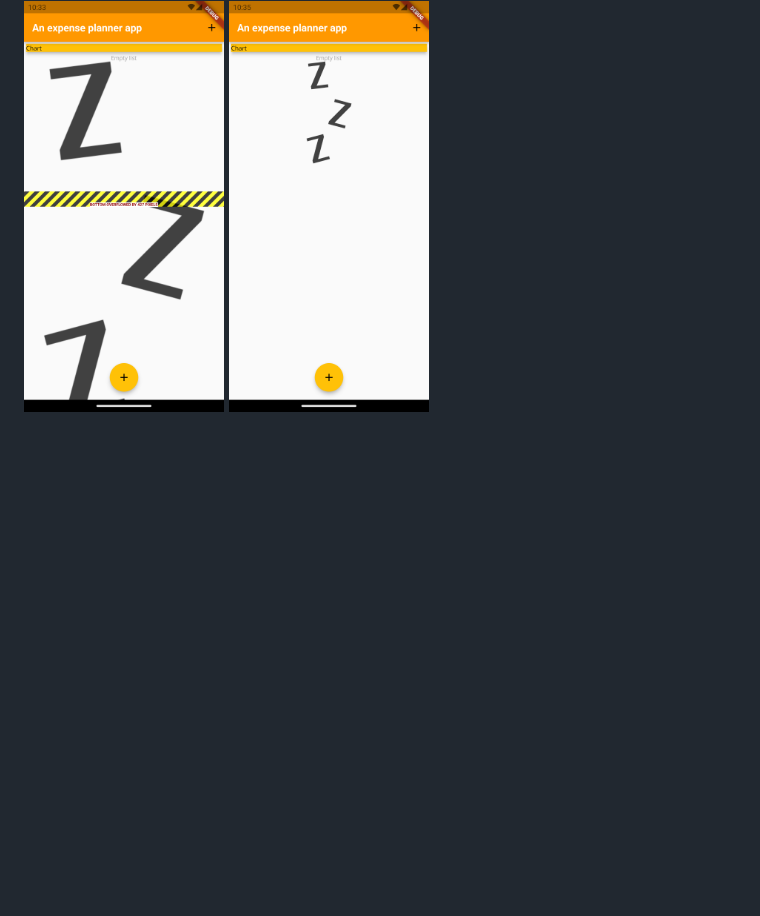
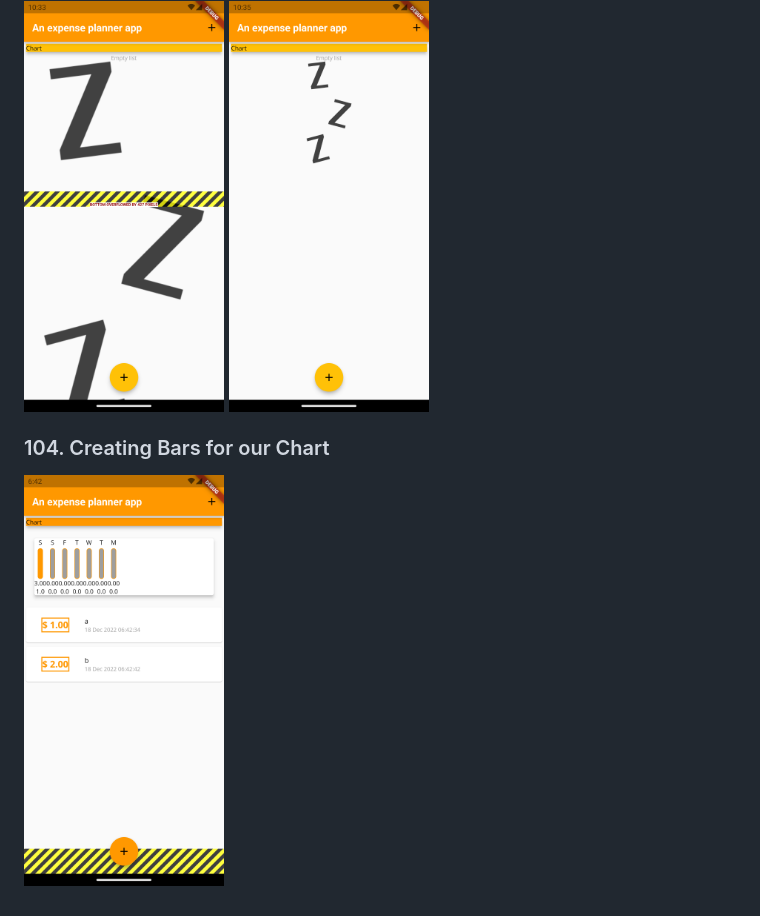
Before and after one commit to nmint8m/learn-flutter, a Markdown page: README.md, the part around the change. GitHub-like rendering; pictures changed too: images/104. Creating Bars for our Chart.png (added); folded sections open; blank space fills up the shorter version.

```diff
--- a/README.md
+++ b/README.md
@@ -84,4 +84,8 @@ This repository is to save the progress of learning Flutter.
 <img src="./images/99.%20Adding%20Images%20to%20the%20App%20-%201.png" width=200>
 <img src="./images/99.%20Adding%20Images%20to%20the%20App%20-%202.png" width=200>
 
+### 104. Creating Bars for our Chart
+
+<img src="./images/104.%20Creating%20Bars%20for%20our%20Chart.png" width=200>
+
 </details>
```
